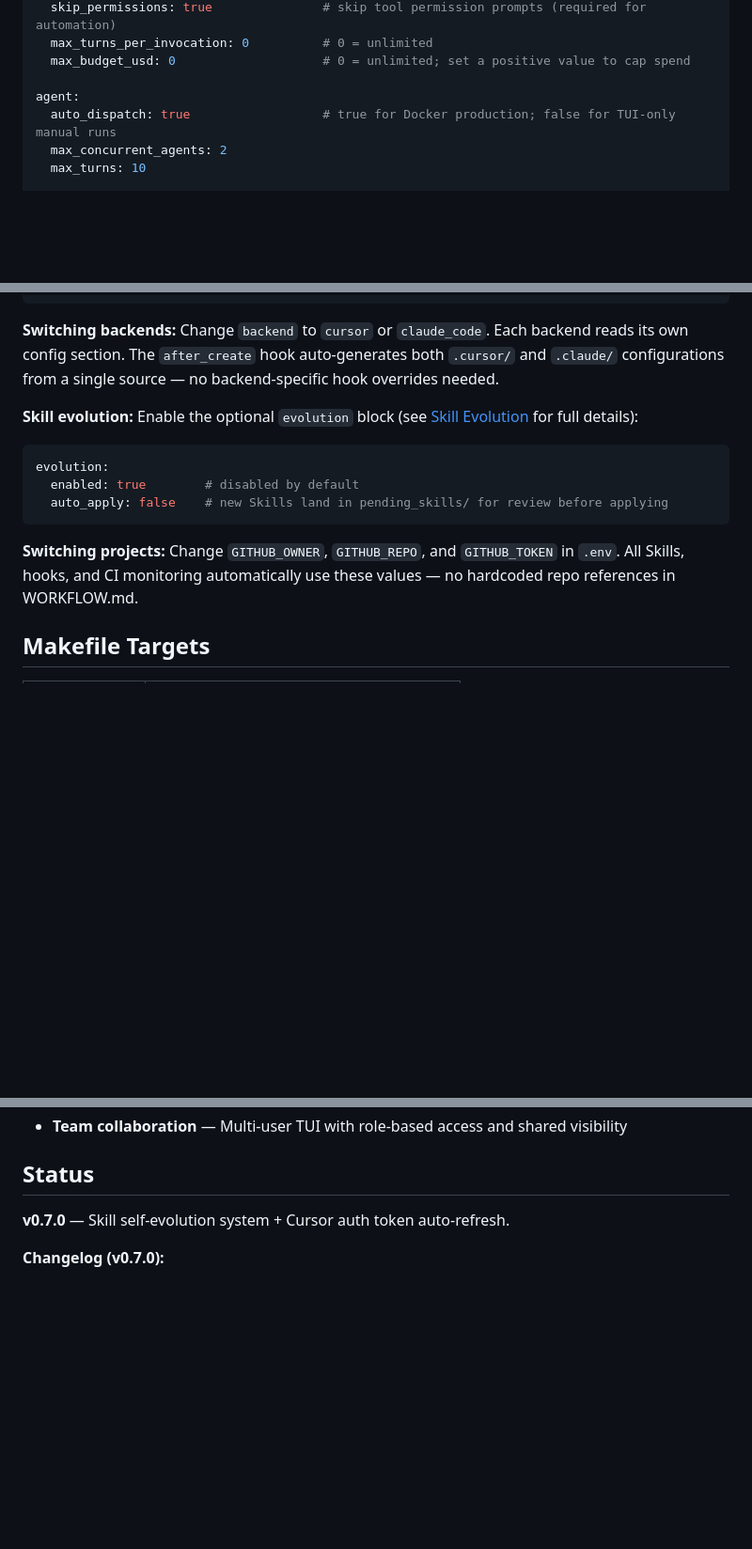
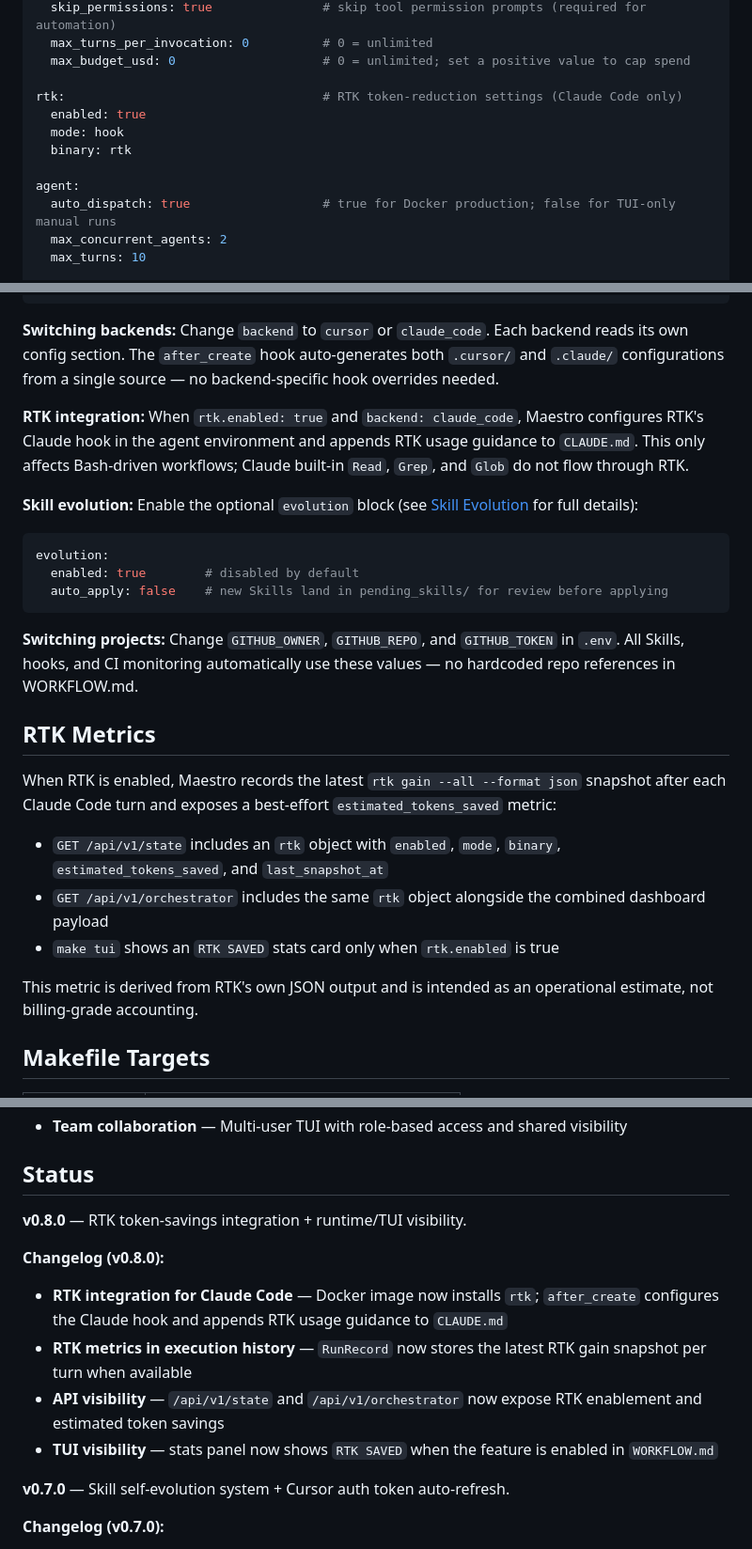
Before and after one commit to neilzhangpro/Maestro, a Markdown page: README.md, 3 parts joined by grey strips. Shown at 94% size. Rendered like a GitHub page; blank space fills up the shorter version.

Commit message:
docs: document rtk runtime metrics

````diff
--- a/README.md
+++ b/README.md
@@ -185,6 +186,11 @@ claude_code:                           # Claude Code backend settings
   max_turns_per_invocation: 0          # 0 = unlimited
   max_budget_usd: 0                    # 0 = unlimited; set a positive value to cap spend
 
+rtk:                                   # RTK token-reduction settings (Claude Code only)
+  enabled: true
+  mode: hook
+  binary: rtk
+
 agent:
   auto_dispatch: true                  # true for Docker production; false for TUI-only manual runs
   max_concurrent_agents: 2
@@ -201,6 +207,8 @@ github:
 
 **Switching backends:** Change `backend` to `cursor` or `claude_code`. Each backend reads its own config section. The `after_create` hook auto-generates both `.cursor/` and `.claude/` configurations from a single source — no backend-specific hook overrides needed.
 
+**RTK integration:** When `rtk.enabled: true` and `backend: claude_code`, Maestro configures RTK's Claude hook in the agent environment and appends RTK usage guidance to `CLAUDE.md`. This only affects Bash-driven workflows; Claude built-in `Read`, `Grep`, and `Glob` do not flow through RTK.
+
 **Skill evolution:** Enable the optional `evolution` block (see [Skill Evolution](#skill-evolution) for full details):
 
 ```yaml
@@ -210,6 +218,16 @@ evolution:
 ```
 
 **Switching projects:** Change `GITHUB_OWNER`, `GITHUB_REPO`, and `GITHUB_TOKEN` in `.env`. All Skills, hooks, and CI monitoring automatically use these values — no hardcoded repo references in WORKFLOW.md.
+
+## RTK Metrics
+
+When RTK is enabled, Maestro records the latest `rtk gain --all --format json` snapshot after each Claude Code turn and exposes a best-effort `estimated_tokens_saved` metric:
+
+- `GET /api/v1/state` includes an `rtk` object with `enabled`, `mode`, `binary`, `estimated_tokens_saved`, and `last_snapshot_at`
+- `GET /api/v1/orchestrator` includes the same `rtk` object alongside the combined dashboard payload
+- `make tui` shows an `RTK SAVED` stats card only when `rtk.enabled` is true
+
+This metric is derived from RTK's own JSON output and is intended as an operational estimate, not billing-grade accounting.
 
 ## Makefile Targets
 
@@ -371,6 +389,14 @@ Maestro supports pluggable agent execution backends, switchable via `backend` in
 
 ## Status
 
+**v0.8.0** — RTK token-savings integration + runtime/TUI visibility.
+
+**Changelog (v0.8.0):**
+- **RTK integration for Claude Code** — Docker image now installs `rtk`; `after_create` configures the Claude hook and appends RTK usage guidance to `CLAUDE.md`
+- **RTK metrics in execution history** — `RunRecord` now stores the latest RTK gain snapshot per turn when available
+- **API visibility** — `/api/v1/state` and `/api/v1/orchestrator` now expose RTK enablement and estimated token savings
+- **TUI visibility** — stats panel now shows `RTK SAVED` when the feature is enabled in `WORKFLOW.md`
+
 **v0.7.0** — Skill self-evolution system + Cursor auth token auto-refresh.
 
 **Changelog (v0.7.0):**
````
Also changed, not shown: other parts of README.md (+3 -2 lines).
